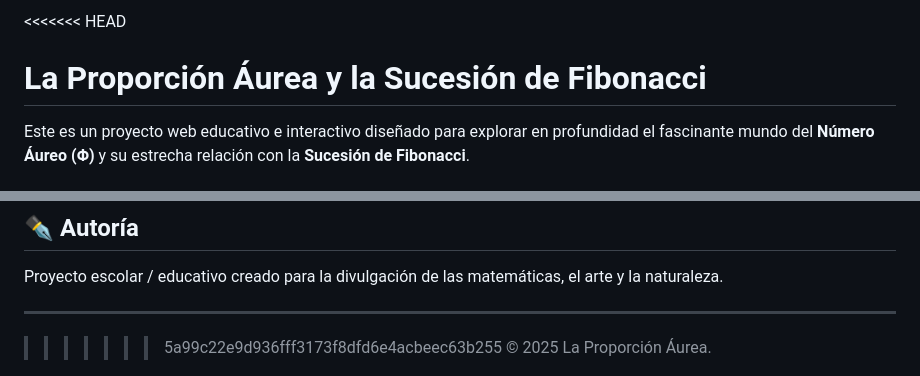
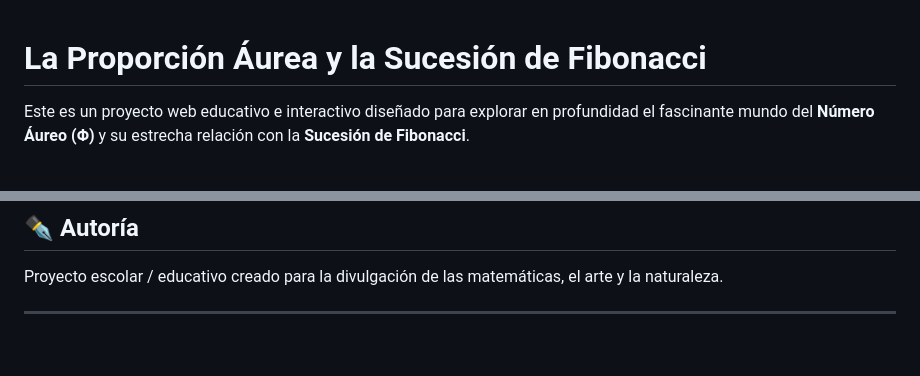
Before and after one commit to imonclus/fibonacci, a Markdown page: README.md, 2 parts joined by grey strips. Drawn GitHub-style; blank space fills up the shorter version.

Commit message:
correccion README

```diff
--- a/README.md
+++ b/README.md
@@ -1,4 +1,3 @@
-<<<<<<< HEAD
 # La Proporción Áurea y la Sucesión de Fibonacci
 
 Este es un proyecto web educativo e interactivo diseñado para explorar en profundidad el fascinante mundo del **Número Áureo (Φ)** y su estrecha relación con la **Sucesión de Fibonacci**.
@@ -80,5 +79,4 @@ Al ser un proyecto estático, no requiere de una base de datos ni procesos de co
 Proyecto escolar / educativo creado para la divulgación de las matemáticas, el arte y la naturaleza.
 
 ---
->>>>>>> 5a99c22e9d936fff3173f8dfd6e4acbeec63b255
 © 2025 La Proporción Áurea.
```
